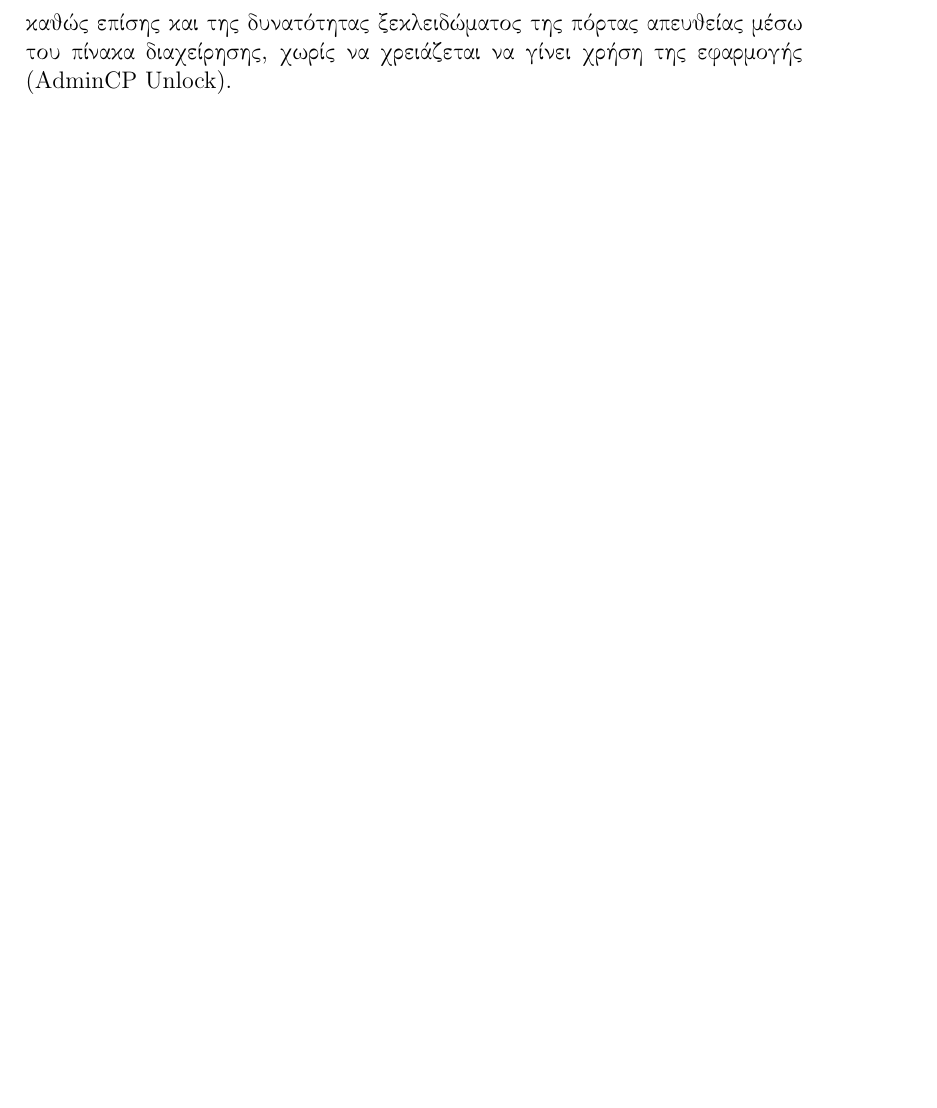
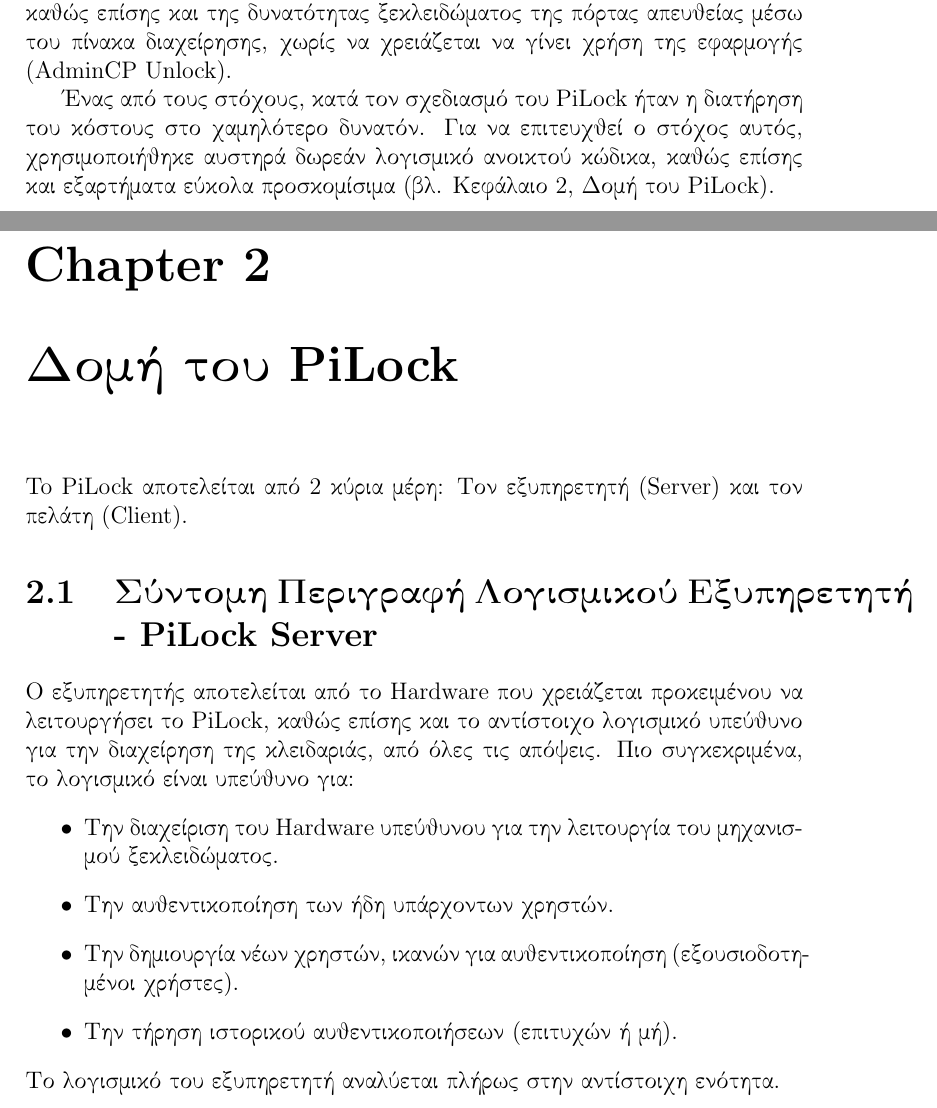
Before and after one commit to kerk12/PiLockThesis, a LaTeX document (PiLock.tex, which reads chapters/introduction.tex, chapters/structure.tex): part of page 6 of 7 before the commit and two parts of pages 6 and 7 of 10 after it, the two joined at a grey line, cut so that both start at the same text, the shorter picture padded with empty space. The pictures show the PDF file PiLock.pdf that the author committed with the source.

Commit message:
Started adding the hardware section

```diff
--- a/PiLock.tex
+++ b/PiLock.tex
@@ -26,6 +26,9 @@
     \chapter{Εισαγωγή}
     \input{chapters/introduction.tex}
 
+    \chapter{Δομή του PiLock}
+    \input{chapters/structure.tex}
+
     \input{bibliography.tex}
 
 \end{document}
--- a/chapters/introduction.tex
+++ b/chapters/introduction.tex
@@ -18,3 +18,5 @@
 	Το PiLock ανήκει στην κατηγορία συσκευών \textbf{"έξυπνου σπιτιού" (Smart Home)}. Σκοπός του είναι να παρέχει στον χρήστη την δυνατότητα να ξεκλειδώνει εύκολα την εξώπορτα/πόρτα του σπιτιού/γραφείου του, μέσω του SmartPhone ή του SmartWatch του, όλα αυτά χρησιμοποιόντας το ασφαλέστερο δυνατόν περιβάλλον, προκειμένου να αποφευχθεί εισβολή τρίτων.
 
 	Μέσω του \textbf{PiLock Administration Control Panel (PiLock AdminCP)}, δίνουμε στον διαχειριστή του συστήματος ένα εύχρηστο περιβάλλον διαχείρησης από το οποίο μπορεί εύκολα και γρήγορα να διαχειρίζεται το PiLock. Δίνεται δυνατότητα διαχείρησης των \textbf{εξουσιοδοτημένων χρηστών (χρήστες που μπορούν να ξεκλειδώσουν την πόρτα μέσω του PiLock)}, δυνατότητα λήψης ζωτικής σημασίας πληροφοριών για το σύστημα, καθώς επίσης και της δυνατότητας ξεκλειδώματος της πόρτας απευθείας μέσω του πίνακα διαχείρησης, χωρίς να χρειάζεται να γίνει χρήση της εφαρμογής (AdminCP Unlock).
+
+	Ένας από τους στόχους, κατά τον σχεδιασμό του PiLock ήταν η διατήρηση του κόστους στο χαμηλότερο δυνατόν. Για να επιτευχθεί ο στόχος αυτός, χρησιμοποιήθηκε αυστηρά δωρεάν λογισμικό ανοικτού κώδικα, καθώς επίσης και εξαρτήματα εύκολα προσκομίσιμα (βλ. Κεφάλαιο 2, Δομή του PiLock).
--- /dev/null
+++ b/chapters/structure.tex
@@ -0,0 +1,11 @@
+To PiLock αποτελείται από 2 κύρια μέρη: Τον εξυπηρετητή (Server) και τον πελάτη (Client).
+
+\section{Σύντομη Περιγραφή Λογισμικού Εξυπηρετητή - PiLock Server}
+	Ο εξυπηρετητής αποτελείται από το Hardware που χρειάζεται προκειμένου να λειτουργήσει το PiLock, καθώς επίσης και το αντίστοιχο λογισμικό υπεύθυνο για την διαχείρηση της κλειδαριάς, από όλες τις απόψεις. Πιο συγκεκριμένα, το λογισμικό είναι υπεύθυνο για:
+	\begin{itemize}
+		\item Την διαχείριση του Hardware υπεύθυνου για την λειτουργία του μηχανισμού ξεκλειδώματος.
+		\item Την αυθεντικοποίηση των ήδη υπάρχοντων χρηστών.
+		\item Την δημιουργία νέων χρηστών, ικανών για αυθεντικοποίηση (εξουσιοδοτημένοι χρήστες).
+		\item Την τήρηση ιστορικού αυθεντικοποιήσεων (επιτυχών ή μή).
+	\end{itemize}
+	Το λογισμικό του εξυπηρετητή αναλύεται πλήρως στην αντίστοιχη ενότητα. %TODO FIX IT
@@ -0,0 +25,6 @@
+\section{Υλικό - Hardware}
+	Όπως αναφέραμε και στην εισαγωγή, ένας εκ των στόχων από τις πρώτες μέρες του σχεδιασμού του PiLock ήταν να υλοποιηθεί το Project με όσο το δυνατόν λιγότερο κόστος. Προκειμένου αυτό να είναι εφικτό, χρησιμοποιήσαμε υλικό εύκολα προσκομίσιμο και, όπου ήταν δυνατόν, Open Source Hardware.
+
+	"Εγκέφαλος" όλης της κατασκευής είναι το Raspberry Pi Zero W (RPi Zero W), ένας υπολογιστής μοναδικής πλακέτας (Single Board). Σχεδιάζεται από το Raspberry Pi Foundation στην Αγγλία και η κυκλοφορία του ξεκίνησε τον Φεβρουάριο του 2017. Σκοπός του RPi Zero W είναι να συμπληρώσει το προηγούμενο μοντέλο, το Raspberry Pi Zero, φέρνοντας δυνατότητες συνδεσιμότητας WiFi 802.11n και BlueTooth 4.0 χωρίς Hardware κάποιου τρίτου (μέχρι προτίστως έπρεπε να χρησιμοποιηθεί κάποιο WiFi ή BlueTooth Dongle προκειμένου να υπάρξει αυτή η συνδεσιμότητα) \cite{rpizw}.
+
+	\begin{figure}[h]
```
Also changed, not shown: bibliography.tex (+8 -0 lines), PiLock.pdf, images/rpizerow.jpg (added), chapters/structure.tex (19 more changed lines).
